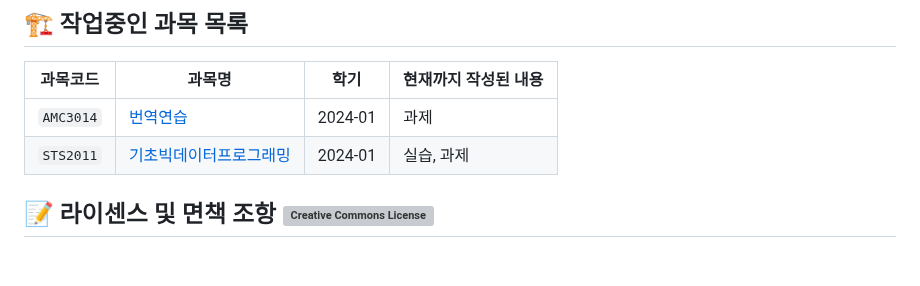
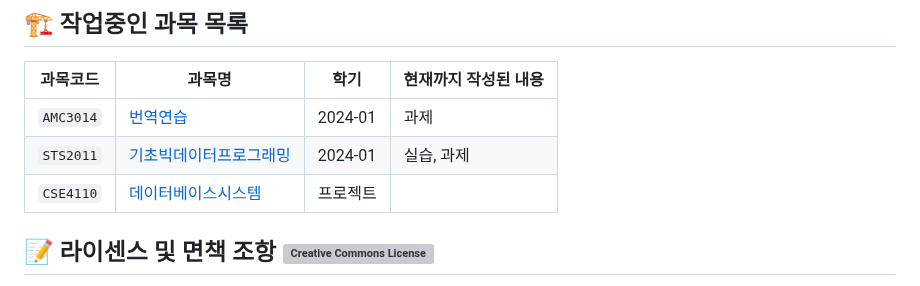
Before and after one commit to RangHo/sogang-courses, a Markdown page: README.md, the part around the change. Drawn GitHub-style; blank space fills up the shorter version; grey boxes are pictures that could not be loaded.

Commit message:
docs: add CSE4110 as WIP subject

```diff
--- a/README.md
+++ b/README.md
@@ -43,6 +43,7 @@ GitHub Discussion을 이용해서 [자료실 게시판](https://github.com/RangH
 | -------- | ------ | ---- | -------------------- |
 | `AMC3014` | [번역연습](https://github.com/RangHo/sogang-courses/tree/amc3014/AMC3014) | 2024-01 | 과제 |
 | `STS2011` | [기초빅데이터프로그래밍](https://github.com/RangHo/sogang-courses/tree/sts2011/STS2011) | 2024-01 | 실습, 과제 |
+| `CSE4110` | [데이터베이스시스템](https://github.com/RangHo/sogang-courses/tree/cse4110/CSE4110) | 프로젝트 |
 
 ## 📝 라이센스 및 면책 조항 <a rel="license" href="http://creativecommons.org/licenses/by-nc-sa/4.0/"><img alt="Creative Commons License" style="border-width:0" src="https://i.creativecommons.org/l/by-nc-sa/4.0/80x15.png" /></a>
 이 리포지토리에 있는 모든 소스코드 파일은 따로 명시되지 않는 한 `GNU General Public License version 3`에 따라 배포됩니다. GPL 라이센스 전문은 [GPLv3 LICENSE](LICENSE.GPLv3) 파일을 참고해 주세요. 또, 소스코드 이외의 모든 문서 또는 저작물은 따로 명시되지 않는 한 `CC-BY-NC-SA 4.0 International` 라이센스에 따라 배포됩니다. Creative Commons 라이센스 전문은 [CC-BY-NC-SA LICENSE](LICENSE.CC-BY-NC-SA-4.0-International) 파일을 참고해 주세요.
```
